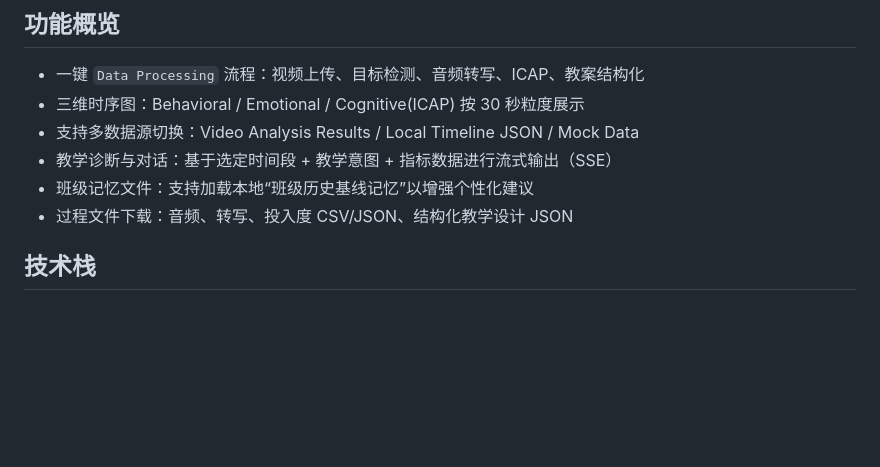
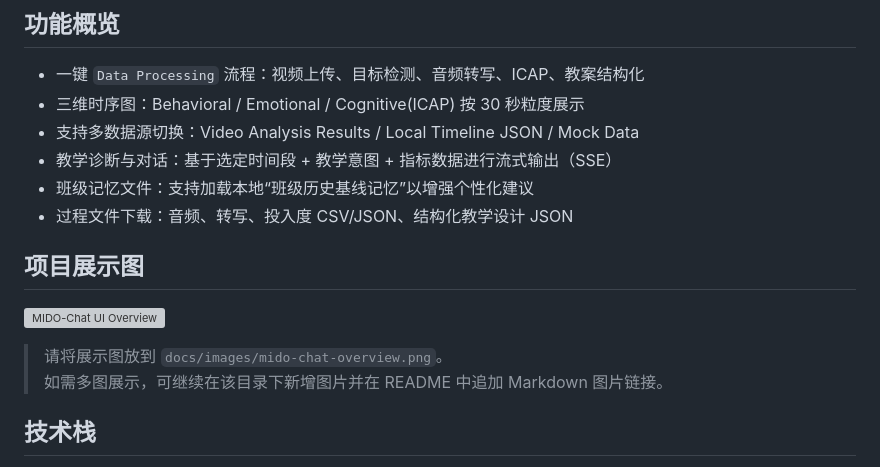
Before and after one commit to fyf1439610997/MIDO-Chat, a Markdown page: README.md, the part around the change. Rendered like a GitHub page; blank space fills up the shorter version; grey boxes are pictures that could not be loaded.

```diff
--- a/README.md
+++ b/README.md
@@ -13,6 +13,13 @@ MIDO-Chat（Multimodal Instructional Design Optimization）是一个面向课堂
 - 教学诊断与对话：基于选定时间段 + 教学意图 + 指标数据进行流式输出（SSE）
 - 班级记忆文件：支持加载本地“班级历史基线记忆”以增强个性化建议
 - 过程文件下载：音频、转写、投入度 CSV/JSON、结构化教学设计 JSON
+
+## 项目展示图
+
+![MIDO-Chat UI Overview](./docs/images/mido-chat-overview.png)
+
+> 请将展示图放到 `docs/images/mido-chat-overview.png`。
+> 如需多图展示，可继续在该目录下新增图片并在 README 中追加 Markdown 图片链接。
 
 ## 技术栈
 
```
Also changed, not shown: README_EN.md (+7 -0 lines).
